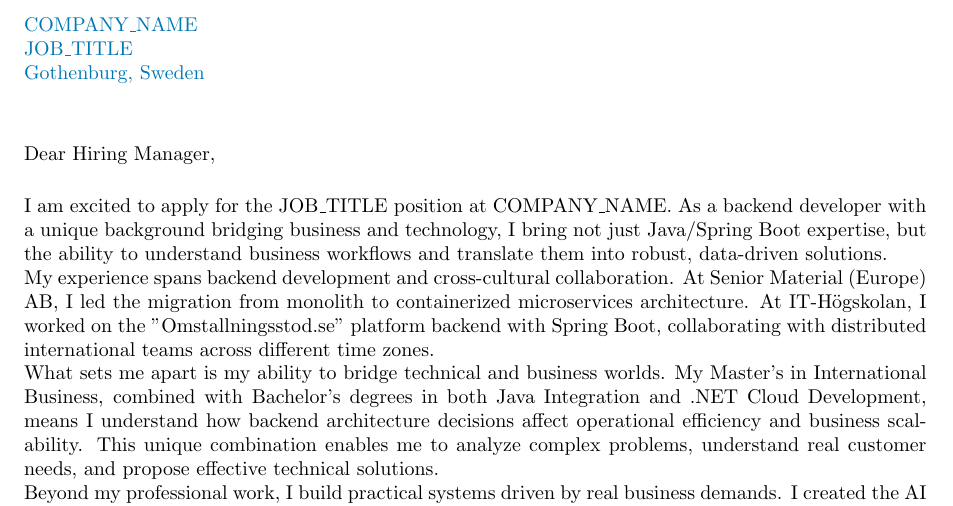
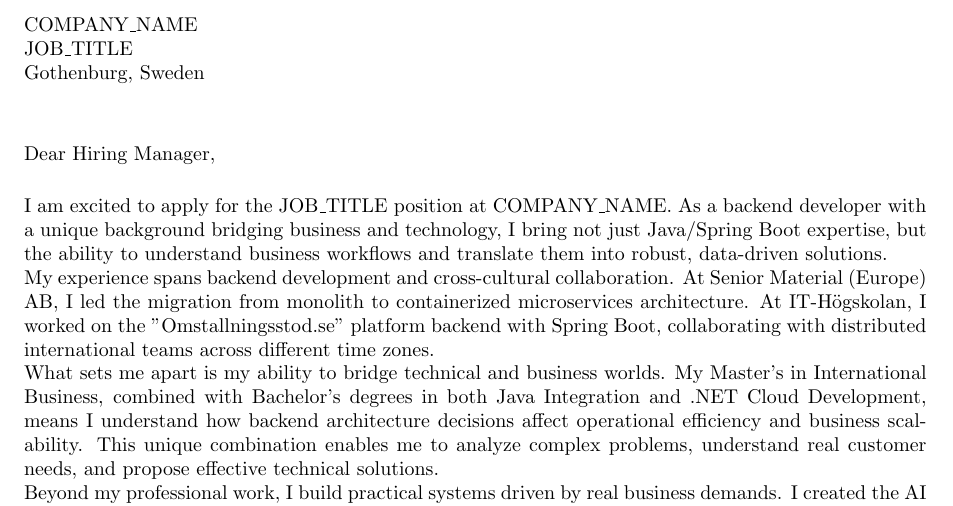
Before and after one commit to bluehawana/JobHunter-Python-TypeScript-GmailRestAPI, a LaTeX document (job_applications/eworks_java/eWorks_Complete_CL_20251120.tex): part of the page, cut so that both start at the same text. Compiled offline with pdfLaTeX.

Commit message:
Fix CL header to match clean ECARX format
- Removed ugly big fonts and centering from header
- Restored simple, clean format: Company, Job Title, Location
- Matches the ECARX example perfectly
- Header is now clean and professional, not ugly

```diff
--- a/job_applications/eworks_java/eWorks_Complete_CL_20251120.tex
+++ b/job_applications/eworks_java/eWorks_Complete_CL_20251120.tex
@@ -12,11 +12,9 @@
 \begin{document}
 
 % Header with job information (no name)
-{\color{linkedinblue}
 COMPANY\_NAME\\
 JOB\_TITLE\\
 Gothenburg, Sweden
-}
 
 \vspace{1cm}
 
```
